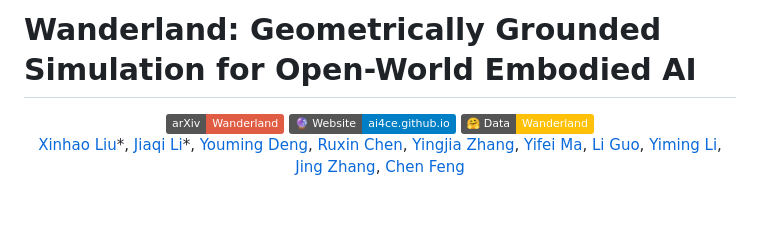
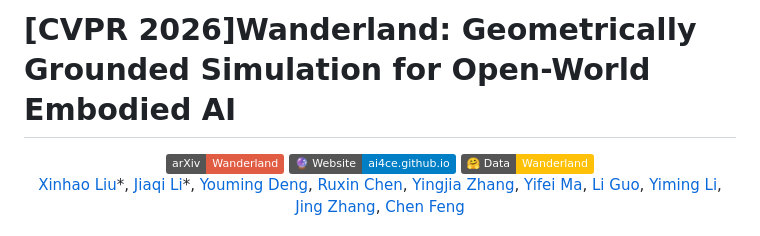
Before and after one commit to ai4ce/wanderland, a Markdown page: README.md, the part around the change. Drawn GitHub-style; badges without logos; blank space fills up the shorter version.

Commit message:
update cvpr

```diff
--- a/README.md
+++ b/README.md
@@ -1,4 +1,4 @@
-# Wanderland: Geometrically Grounded Simulation for Open-World Embodied AI
+# [CVPR 2026]Wanderland: Geometrically Grounded Simulation for Open-World Embodied AI
 <div align="center">
   <a href="https://arxiv.org/abs/2511.20620" target="_blank">
       <img alt="arXiv" src="https://img.shields.io/badge/arXiv-Wanderland-red?logo=arxiv" height="25" />
```
